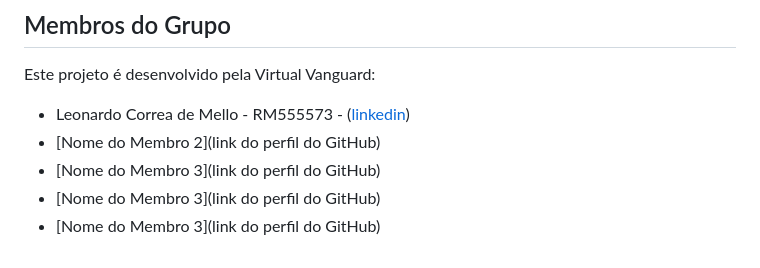
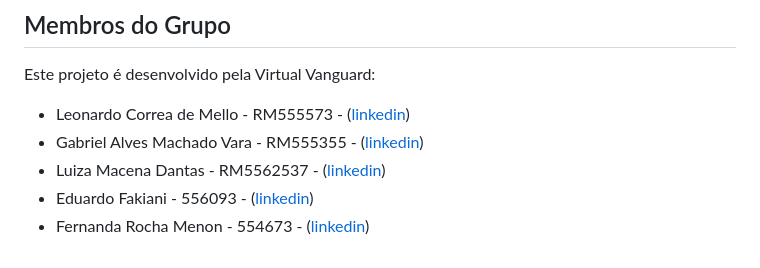
Before and after one commit to gabrielvara/Sprint-1-Web-Dev, a Markdown page: readme.md, the part around the change. GitHub-like rendering.

Commit message:
Update readme.md
add  grup

```diff
--- a/readme.md
+++ b/readme.md
@@ -40,7 +40,7 @@ Junte-se a nós no Fórmula E Fan Hub e faça parte da revolução das corridas
 Este projeto é desenvolvido pela Virtual Vanguard:
 
 - Leonardo Correa de Mello - RM555573 - ([linkedin](https://www.linkedin.com/in/leocorreamello/))
-- [Nome do Membro 2](link do perfil do GitHub)
-- [Nome do Membro 3](link do perfil do GitHub)
-- [Nome do Membro 3](link do perfil do GitHub)
-- [Nome do Membro 3](link do perfil do GitHub)
+- Gabriel Alves Machado Vara - RM555355 - ([linkedin](https://www.linkedin.com/in/gabriel-vara/))
+- Luiza Macena Dantas - RM5562537 - ([linkedin](https://www.linkedin.com/in/luiza-macena-2a6715283/))
+- Eduardo Fakiani - 556093 - ([linkedin](https://www.linkedin.com/in/eduardo-fakiani/))
+- Fernanda Rocha Menon - 554673 - ([linkedin](linkedin.com/in/fernanda-rocha-menon-))
```
